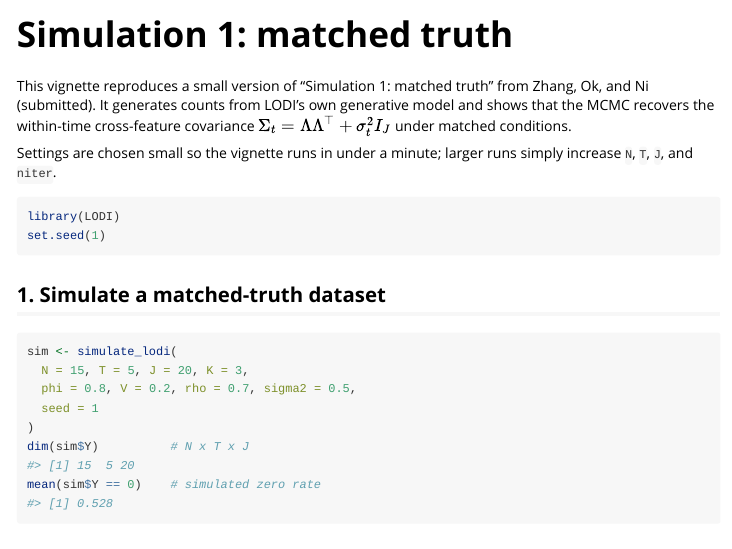
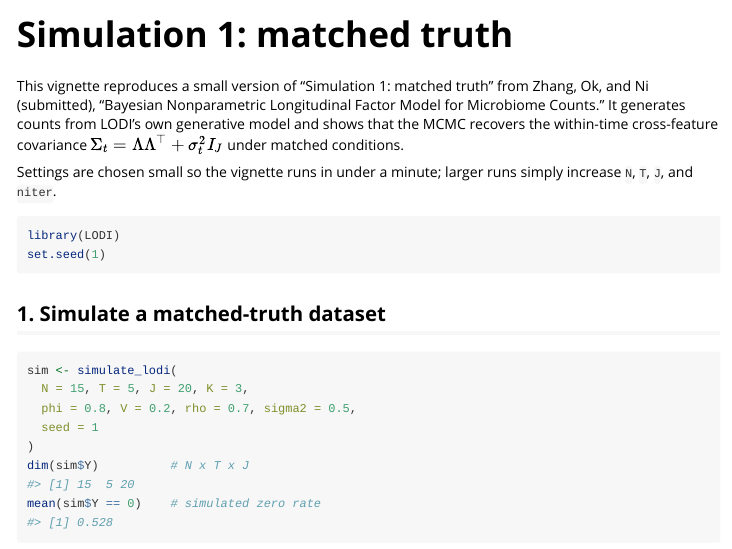
Before and after one commit to shuang-jie/LODI, an R Markdown document (vignettes/simulation1.Rmd): the page in a window 1100 px wide, from its top. Rendered offline with R 4.5, knitr and Pandoc, with nearby package versions; some code elsewhere in the file could not run offline.

Commit message:
Add paper title to citation references
Zhang, Ok, and Ni (submitted) is now cited as:
"Zhang, Ok, and Ni (submitted), 'Bayesian Nonparametric Longitudinal
Factor Model for Microbiome Counts.'" in DESCRIPTION, README, the
simulate.R roxygen, and the Simulation 1 vignette. Package name and
tagline unchanged.

Co-Authored-By: Claude Opus 4.7 <noreply@anthropic.com>

````diff
--- a/vignettes/simulation1.Rmd
+++ b/vignettes/simulation1.Rmd
@@ -17,7 +17,8 @@ knitr::opts_chunk$set(
 ```
 
 This vignette reproduces a small version of "Simulation 1: matched truth"
-from Zhang, Ok, and Ni (submitted). It generates counts from LODI's own
+from Zhang, Ok, and Ni (submitted), "Bayesian Nonparametric Longitudinal
+Factor Model for Microbiome Counts." It generates counts from LODI's own
 generative model and shows that the MCMC recovers the within-time
 cross-feature covariance $\Sigma_t = \Lambda\Lambda^\top + \sigma^2_t I_J$
 under matched conditions.
````
Also changed, not shown: R/simulate.R (+2 -1 lines), README.md, 2 other files.
